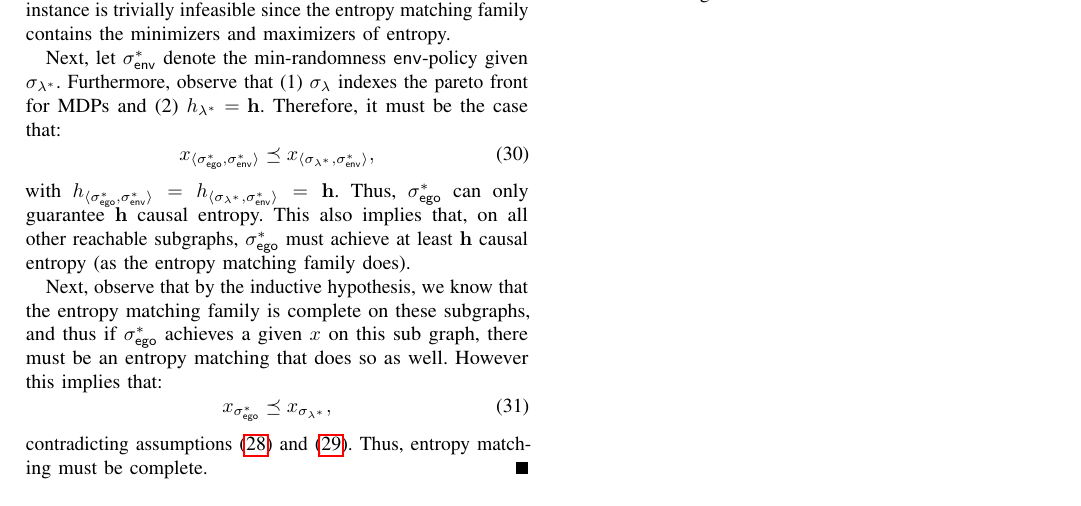
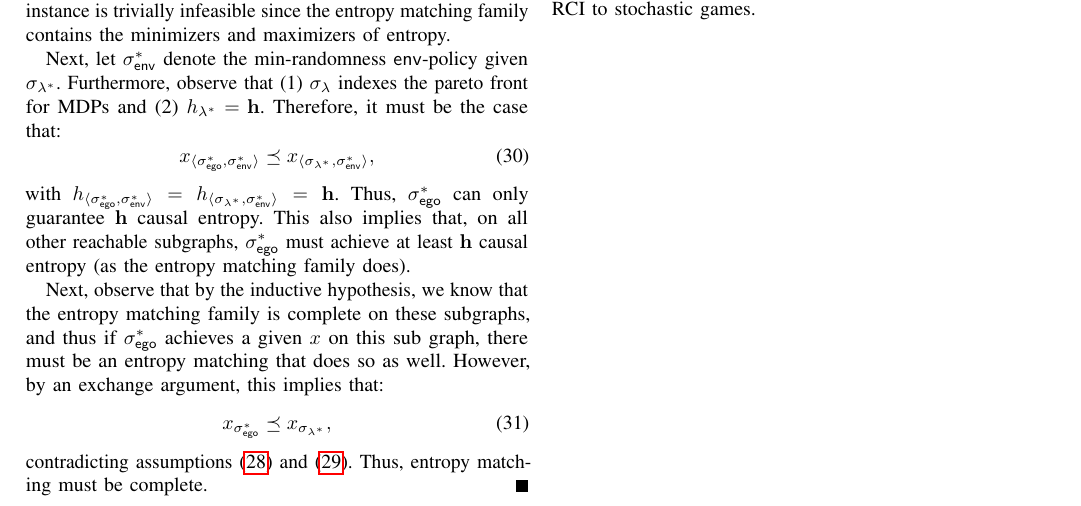
Before and after one commit to mvcisback/RSS21, a LaTeX paper (main.tex, which reads proofs.tex): part of page 13 of 13, cut so that both start at the same text. Compiled offline with pdfLaTeX.

Commit message:
Explictly note that an exchange argument is being used.

```diff
--- a/proofs.tex
+++ b/proofs.tex
@@ -92,7 +92,7 @@ we introduce the following lemma and corollary.
   that the entropy matching family is complete on these subgraphs, and
   thus if $\sched_\pOne^*$ achieves a given $x$ on this sub graph,
   there must be an entropy matching that does so as well.
-  However this implies that:
+  However, by an exchange argument, this implies that:
   \begin{equation}
     x_{\sched_{\pOne}^*} \preceq x_{\sched_{\rat^*}},
   \end{equation}
```
